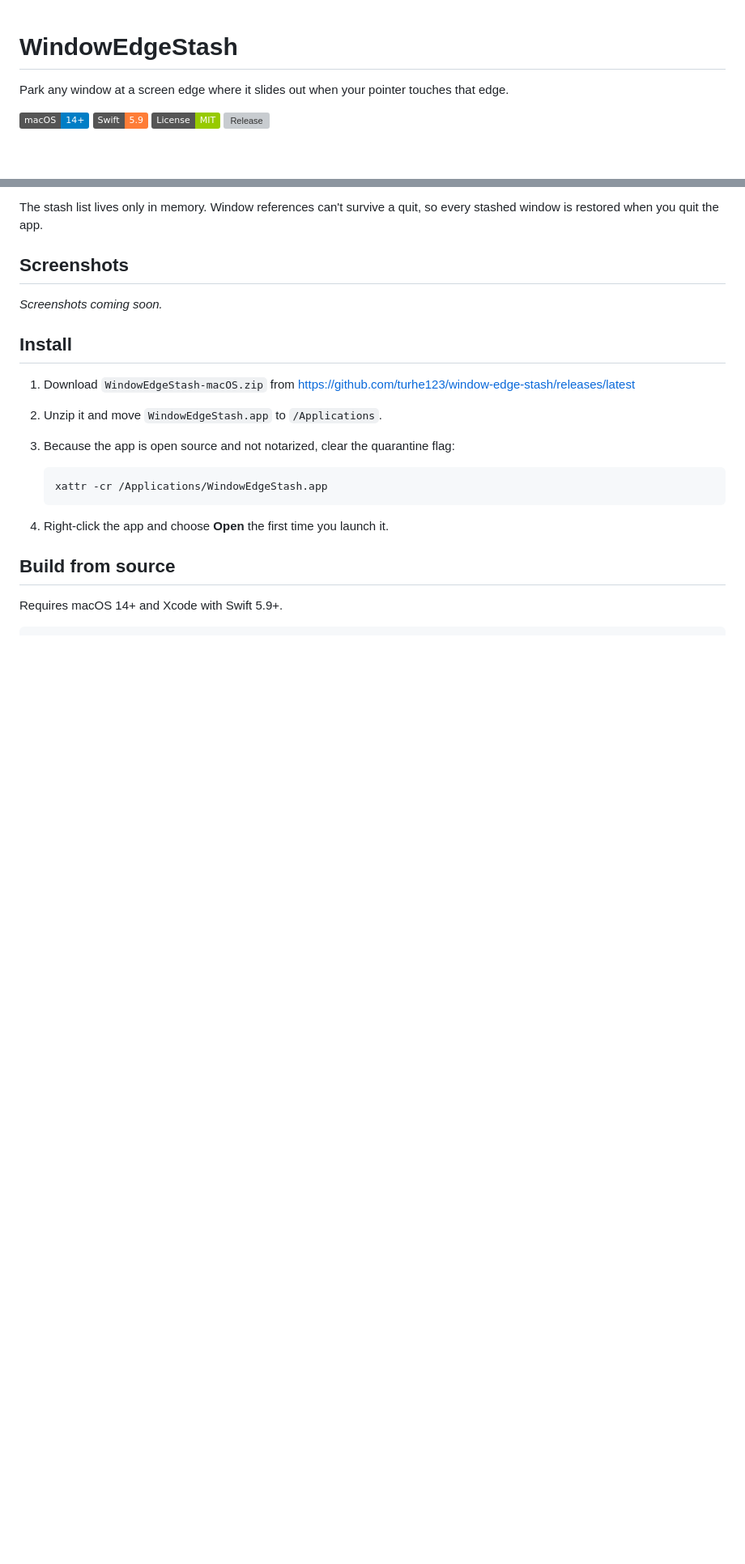
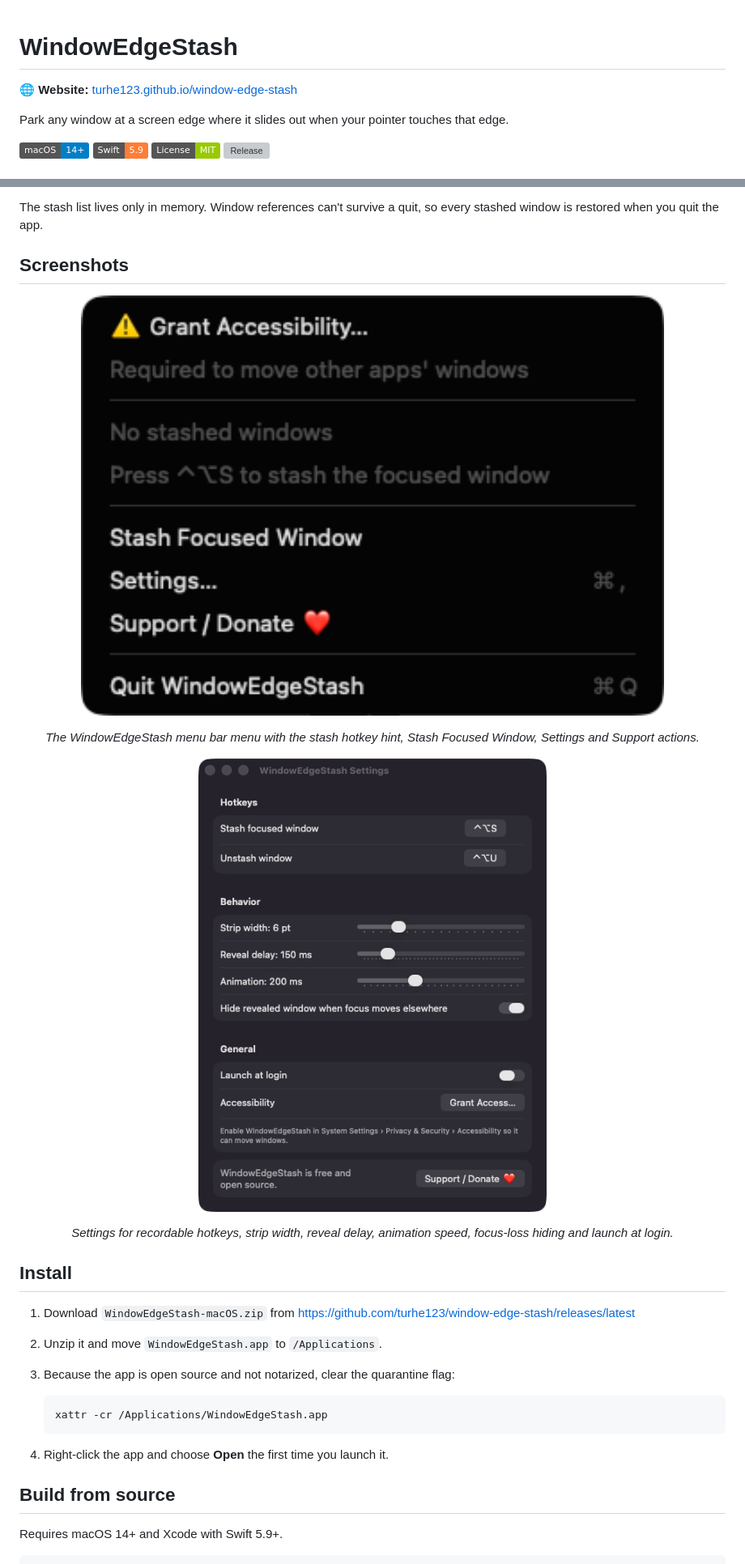
Before and after one commit to turhe123/window-edge-stash, a Markdown page: README.md, 2 parts joined by grey strips. Shown at 81% size. GitHub-like rendering; pictures changed too: docs/screenshots/01-menu.png (added), docs/screenshots/02-settings.png (added); badges without logos; blank space fills up the shorter version; grey boxes are pictures that could not be loaded.

Commit message:
Add screenshots and landing page (GitHub Pages)
Co-Authored-By: Claude Fable 5.1 <noreply@anthropic.com>

```diff
--- a/README.md
+++ b/README.md
@@ -1,4 +1,6 @@
 # WindowEdgeStash
+
+**🌐 Website:** [turhe123.github.io/window-edge-stash](https://turhe123.github.io/window-edge-stash/)
 
 Park any window at a screen edge where it slides out when your pointer touches that edge.
 
@@ -28,7 +30,13 @@ The stash list lives only in memory. Window references can't survive a quit, so
 
 ## Screenshots
 
-_Screenshots coming soon._
+<p align="center"><img src="docs/screenshots/01-menu.png" alt="WindowEdgeStash menu bar menu" width="720"></p>
+
+<p align="center"><em>The WindowEdgeStash menu bar menu with the stash hotkey hint, Stash Focused Window, Settings and Support actions.</em></p>
+
+<p align="center"><img src="docs/screenshots/02-settings.png" alt="WindowEdgeStash Settings window" width="560"></p>
+
+<p align="center"><em>Settings for recordable hotkeys, strip width, reveal delay, animation speed, focus-loss hiding and launch at login.</em></p>
 
 ## Install
 
```
Also changed, not shown: docs/assets/icon.png (added), 7 other files.
